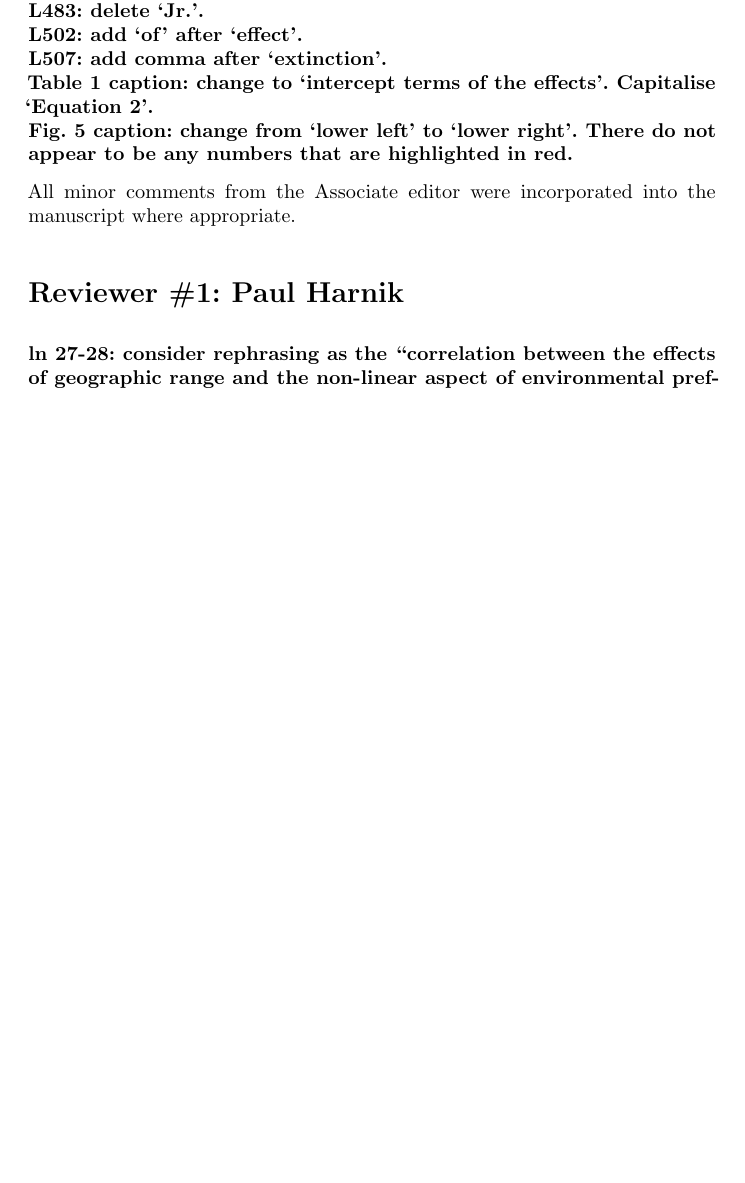
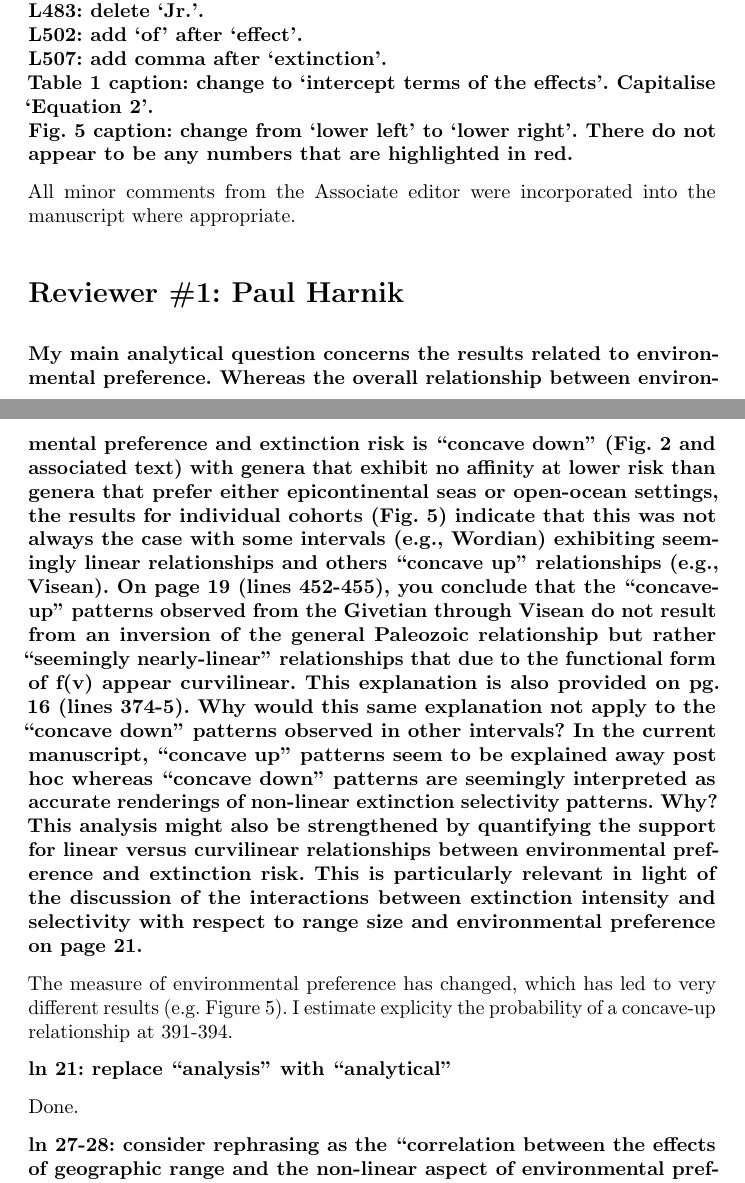
Before and after one commit to psmits/preserve, a LaTeX letter (doc/resubmission_letter.tex): part of page 3 of 11 before the commit and two parts of pages 3 and 4 of 12 after it, the two joined at a grey line, cut so that both start at the same text, the shorter picture padded with empty space. Compiled offline with pdfLaTeX.

Commit message:
more on resubmission letter

```diff
--- a/doc/resubmission_letter.tex
+++ b/doc/resubmission_letter.tex
@@ -69,10 +69,13 @@ Fig. 5 caption: change from ‘lower left’ to ‘lower right’. There do not
   All minor comments from the Associate editor were incorporated into the manuscript where appropriate.
 
   \section{Reviewer \#1: Paul Harnik}
-%My main analytical question concerns the results related to environmental preference. Whereas the overall relationship between environmental preference and extinction risk is “concave down” (Fig. 2 and associated text) with genera that exhibit no affinity at lower risk than genera that prefer either epicontinental seas or open-ocean settings, the results for individual cohorts (Fig. 5) indicate that this was not always the case with some intervals (e.g., Wordian) exhibiting seemingly linear relationships and others “concave up” relationships (e.g., Visean). On page 19 (lines 452-455), you conclude that the “concave-up” patterns observed from the Givetian through Visean do not result from an inversion of the general Paleozoic relationship but rather “seemingly nearly-linear” relationships that due to the functional form of f(v) appear curvilinear. This explanation is also provided on pg. 16 (lines 374-5). Why would this same explanation not apply to the “concave down” patterns observed in other intervals? In the current manuscript, “concave up” patterns seem to be explained away post hoc whereas “concave down” patterns are seemingly interpreted as accurate renderings of non-linear extinction selectivity patterns. Why? This analysis might also be strengthened by quantifying the support for linear versus curvilinear relationships between environmental preference and extinction risk. This is particularly relevant in light of the discussion of the interactions between extinction intensity and selectivity with respect to range size and environmental preference on page 21.
+  \textbf{My main analytical question concerns the results related to environmental preference. Whereas the overall relationship between environmental preference and extinction risk is “concave down” (Fig. 2 and associated text) with genera that exhibit no affinity at lower risk than genera that prefer either epicontinental seas or open-ocean settings, the results for individual cohorts (Fig. 5) indicate that this was not always the case with some intervals (e.g., Wordian) exhibiting seemingly linear relationships and others “concave up” relationships (e.g., Visean). On page 19 (lines 452-455), you conclude that the “concave-up” patterns observed from the Givetian through Visean do not result from an inversion of the general Paleozoic relationship but rather “seemingly nearly-linear” relationships that due to the functional form of f(v) appear curvilinear. This explanation is also provided on pg. 16 (lines 374-5). Why would this same explanation not apply to the “concave down” patterns observed in other intervals? In the current manuscript, “concave up” patterns seem to be explained away post hoc whereas “concave down” patterns are seemingly interpreted as accurate renderings of non-linear extinction selectivity patterns. Why? This analysis might also be strengthened by quantifying the support for linear versus curvilinear relationships between environmental preference and extinction risk. This is particularly relevant in light of the discussion of the interactions between extinction intensity and selectivity with respect to range size and environmental preference on page 21.}
 
-%The following comments all focus on the text and are suggestions that you may choose to incorporate or not. They are presented in the order that they occur in the manuscript.
-%ln 21: replace “analysis” with “analytical”
+  The measure of environmental preference has changed, which has led to very different results (e.g. Figure 5). I estimate explicity the probability of a concave-up relationship at 391-394.
+
+  \textbf{ln 21: replace “analysis” with “analytical”}
+
+  Done.
 
   \textbf{ln 27-28: consider rephrasing as the “correlation between the effects of geographic range and the non-linear aspect of environmental preference” will be unclear to anyone reading the abstract who has not already read the paper}
 
```
Also changed, not shown: doc/resubmission_letter.pdf, doc/resubmission_letter.tex (2 more changed lines).
